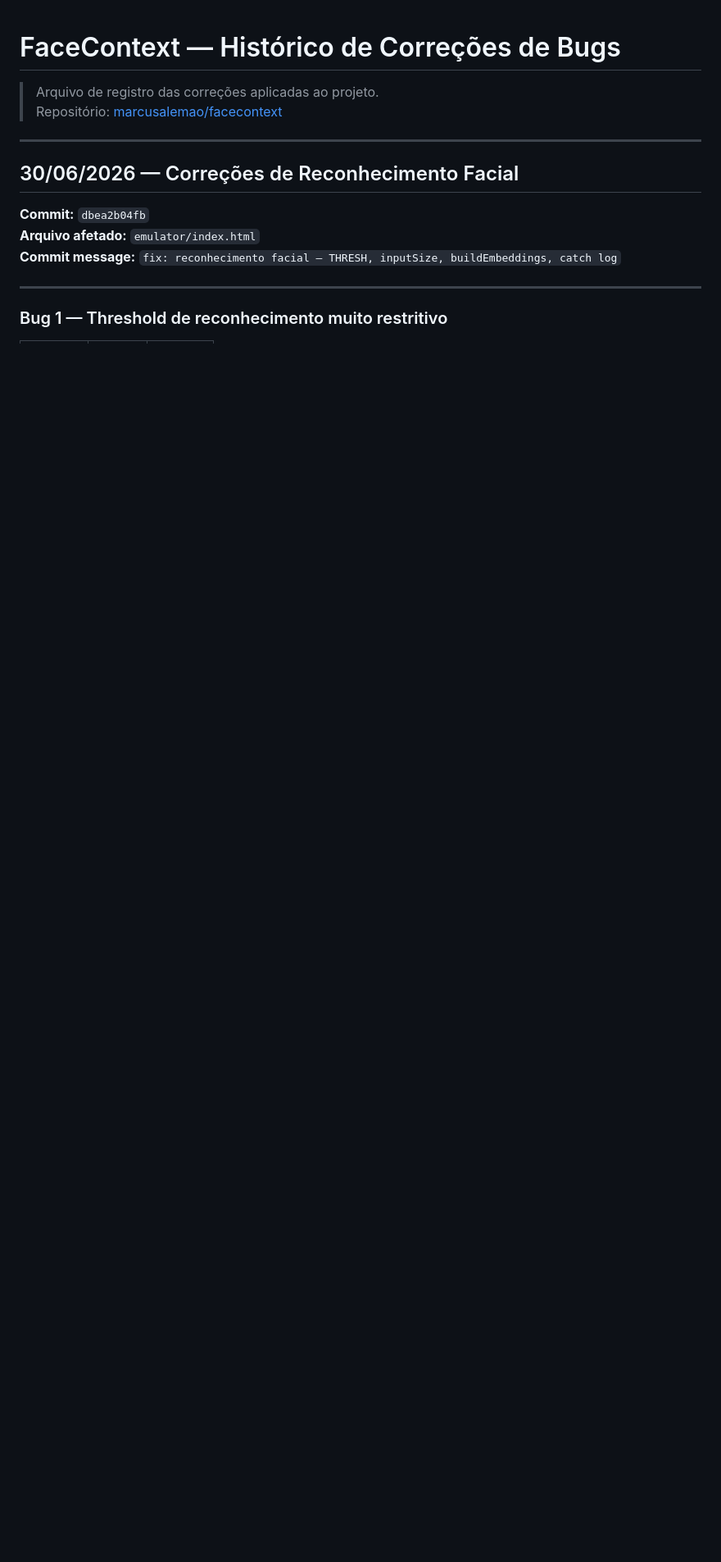
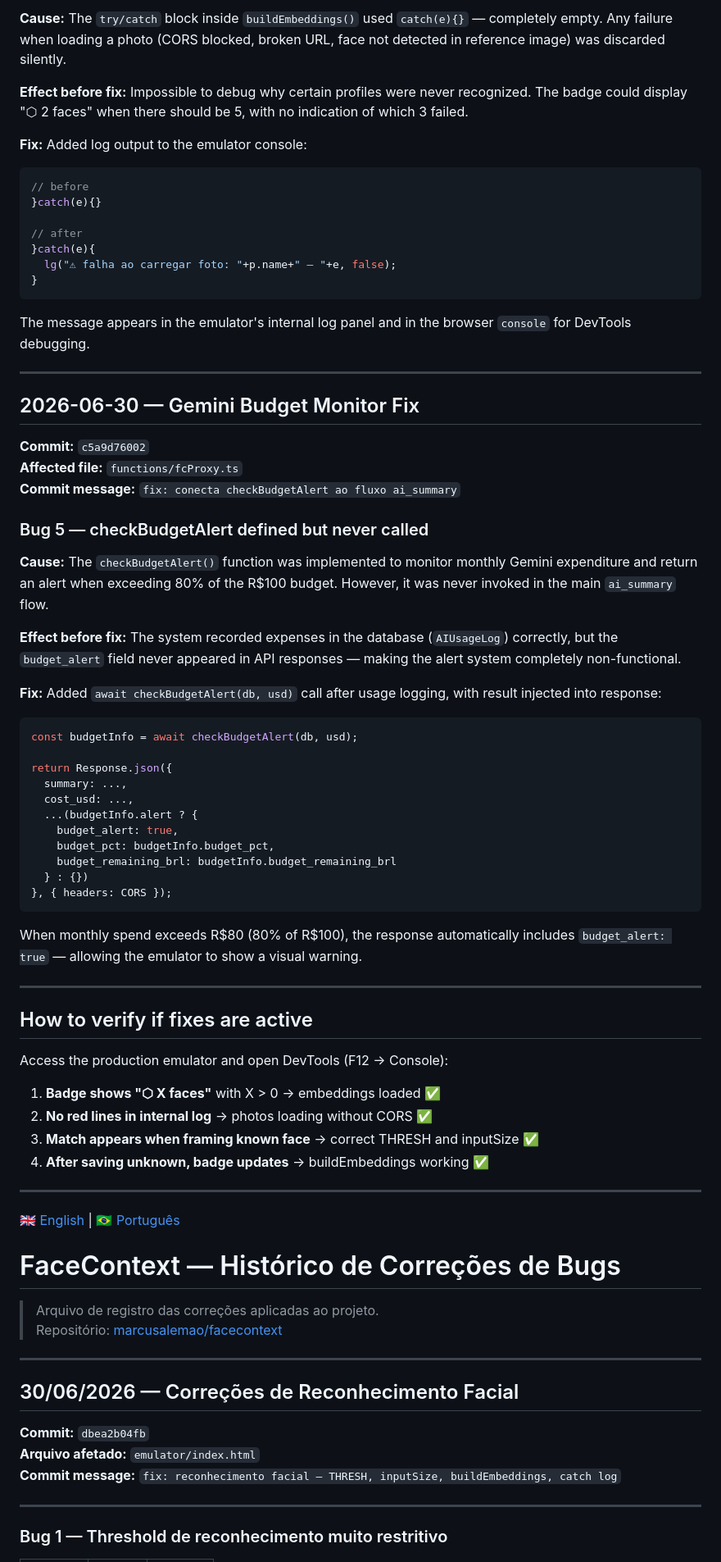
Before and after one commit to marcusalemao/Vision, a Markdown page: BUGFIXES.md, the part around one of its changes. Shown at 82% size. Rendered like a GitHub page; blank space fills up the shorter version.

Commit message:
docs: bilingual (EN + PT-BR) version of BUGFIXES

````diff
--- a/BUGFIXES.md
+++ b/BUGFIXES.md
@@ -1,3 +76,69 @@
+**Cause:** The `try/catch` block inside `buildEmbeddings()` used `catch(e){}` — completely empty. Any failure when loading a photo (CORS blocked, broken URL, face not detected in reference image) was discarded silently.
+
+**Effect before fix:** Impossible to debug why certain profiles were never recognized. The badge could display "⬡ 2 faces" when there should be 5, with no indication of which 3 failed.
+
+**Fix:** Added log output to the emulator console:
+
+```js
+// before
+}catch(e){}
+
+// after
+}catch(e){
+  lg("⚠ falha ao carregar foto: "+p.name+" — "+e, false);
+}
+```
+
+The message appears in the emulator's internal log panel and in the browser `console` for DevTools debugging.
+
+---
+
+## 2026-06-30 — Gemini Budget Monitor Fix
+
+**Commit:** `c5a9d76002`
+**Affected file:** `functions/fcProxy.ts`
+**Commit message:** `fix: conecta checkBudgetAlert ao fluxo ai_summary`
+
+### Bug 5 — checkBudgetAlert defined but never called
+
+**Cause:** The `checkBudgetAlert()` function was implemented to monitor monthly Gemini expenditure and return an alert when exceeding 80% of the R$100 budget. However, it was never invoked in the main `ai_summary` flow.
+
+**Effect before fix:** The system recorded expenses in the database (`AIUsageLog`) correctly, but the `budget_alert` field never appeared in API responses — making the alert system completely non-functional.
+
+**Fix:** Added `await checkBudgetAlert(db, usd)` call after usage logging, with result injected into response:
+
+```ts
+const budgetInfo = await checkBudgetAlert(db, usd);
+
+return Response.json({
+  summary: ...,
+  cost_usd: ...,
+  ...(budgetInfo.alert ? {
+    budget_alert: true,
+    budget_pct: budgetInfo.budget_pct,
+    budget_remaining_brl: budgetInfo.budget_remaining_brl
+  } : {})
+}, { headers: CORS });
+```
+
+When monthly spend exceeds R$80 (80% of R$100), the response automatically includes `budget_alert: true` — allowing the emulator to show a visual warning.
+
+---
+
+## How to verify if fixes are active
+
+Access the production emulator and open DevTools (F12 → Console):
+
+1. **Badge shows "⬡ X faces"** with X > 0 → embeddings loaded ✅
+2. **No red lines in internal log** → photos loading without CORS ✅
+3. **Match appears when framing known face** → correct THRESH and inputSize ✅
+4. **After saving unknown, badge updates** → buildEmbeddings working ✅
+
+---
+
+[🇬🇧 English](#english) | [🇧🇷 Português](#portuguese)
+
+<a id="portuguese"></a>
 # FaceContext — Histórico de Correções de Bugs
 
 > Arquivo de registro das correções aplicadas ao projeto.
````
Also changed, not shown: other parts of BUGFIXES.md (+75 -0 lines).
